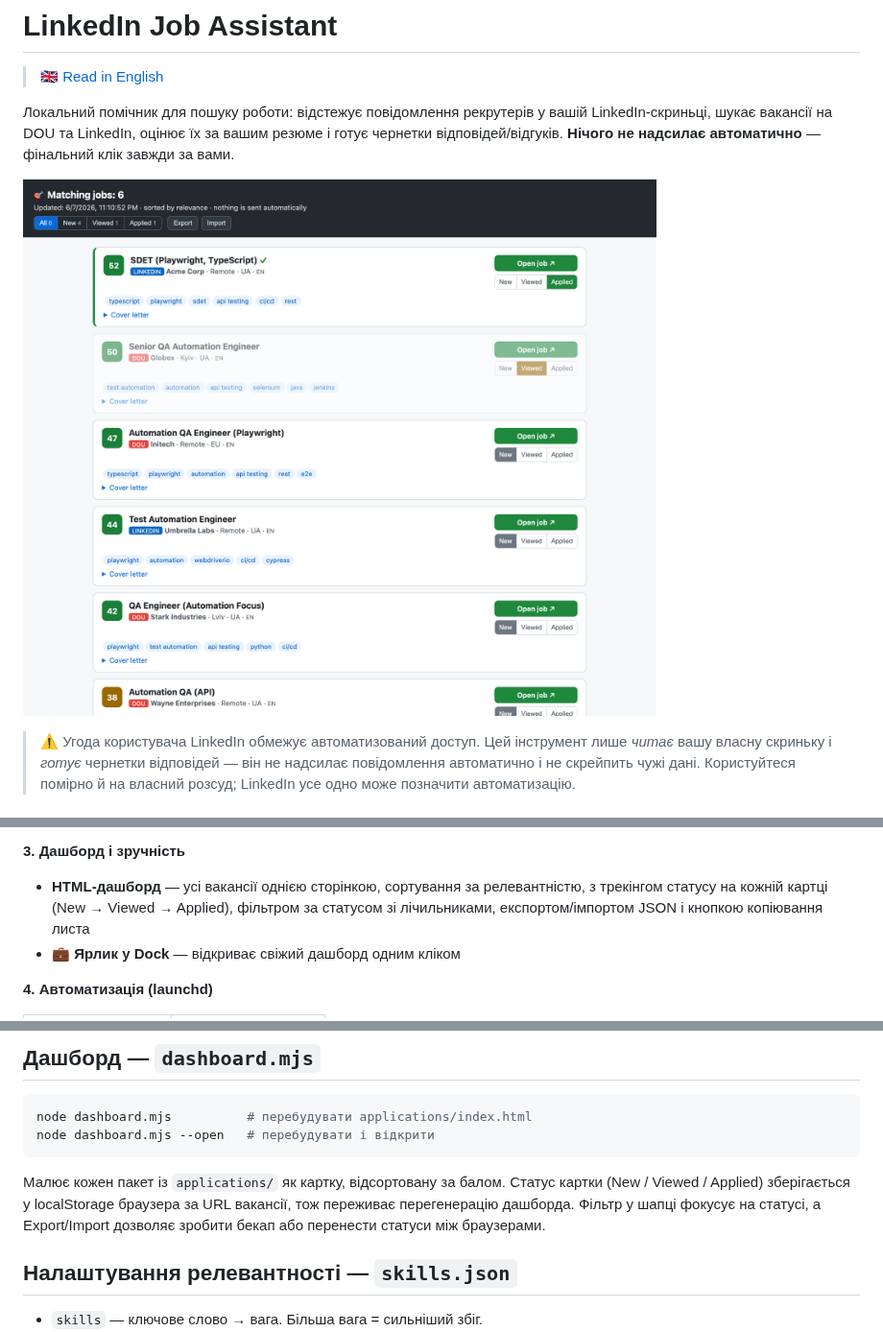
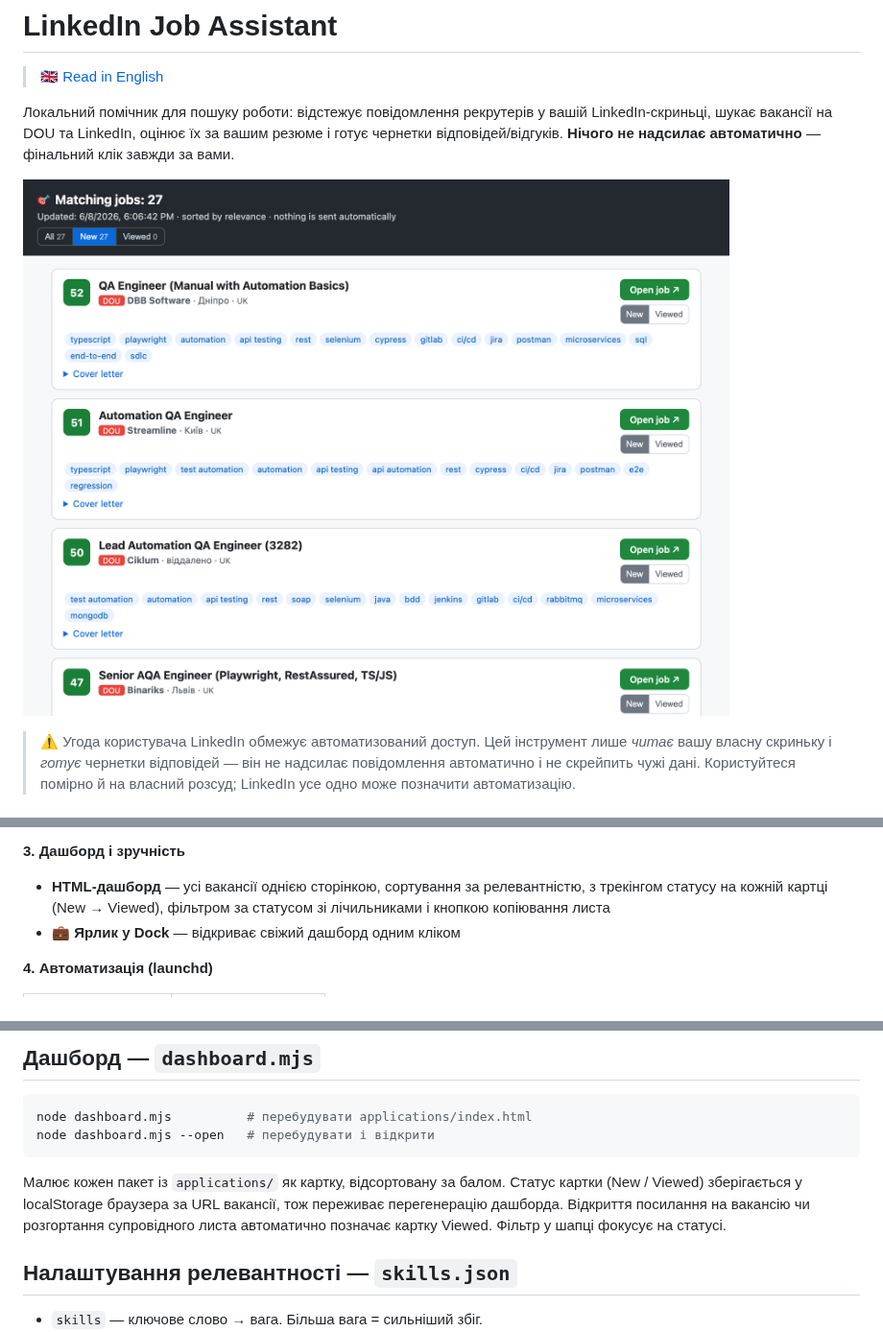
Before and after one commit to lzb150/linkedin-assistant, a Markdown page: README.uk.md, 3 parts joined by grey strips. Shown at 96% size. Drawn GitHub-style; pictures changed too: docs/dashboard.png.

````diff
--- a/README.uk.md
+++ b/README.uk.md
@@ -30,8 +30,8 @@ LinkedIn-скриньці, шукає вакансії на DOU та LinkedIn,
 
 **3. Дашборд і зручність**
 - **HTML-дашборд** — усі вакансії однією сторінкою, сортування за релевантністю, з
-  трекінгом статусу на кожній картці (New → Viewed → Applied), фільтром за статусом
-  зі лічильниками, експортом/імпортом JSON і кнопкою копіювання листа
+  трекінгом статусу на кожній картці (New → Viewed), фільтром за статусом
+  зі лічильниками і кнопкою копіювання листа
 - **💼 Ярлик у Dock** — відкриває свіжий дашборд одним кліком
 
 **4. Автоматизація (launchd)**
@@ -97,9 +97,10 @@ node dashboard.mjs --open   # перебудувати і відкрити
 ```
 
 Малює кожен пакет із `applications/` як картку, відсортовану за балом. Статус
-картки (New / Viewed / Applied) зберігається у localStorage браузера за URL
-вакансії, тож переживає перегенерацію дашборда. Фільтр у шапці фокусує на статусі,
-а Export/Import дозволяє зробити бекап або перенести статуси між браузерами.
+картки (New / Viewed) зберігається у localStorage браузера за URL вакансії, тож
+переживає перегенерацію дашборда. Відкриття посилання на вакансію чи розгортання
+супровідного листа автоматично позначає картку Viewed. Фільтр у шапці фокусує на
+статусі.
 
 ## Налаштування релевантності — `skills.json`
 
````
Also changed, not shown: README.md (+6 -5 lines).
